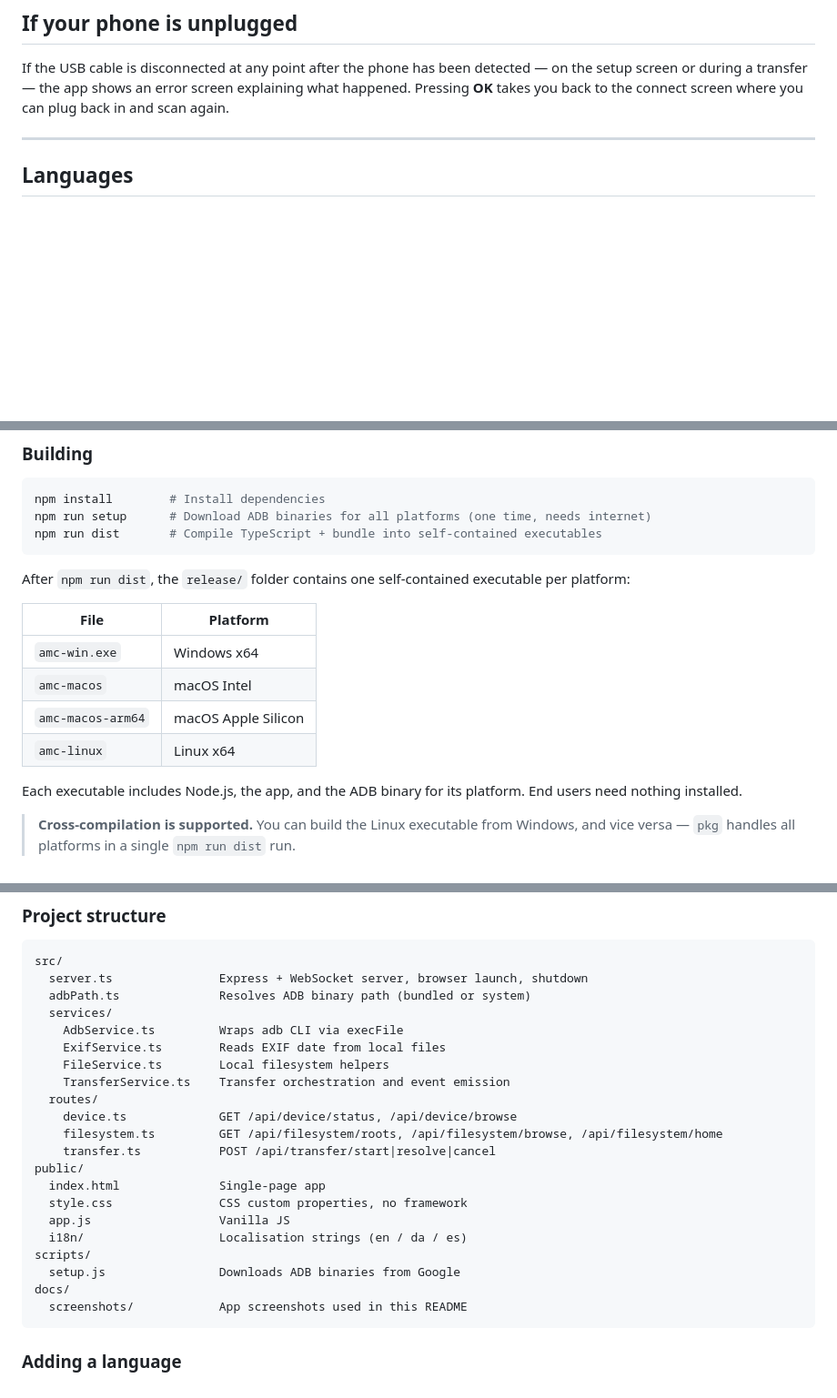
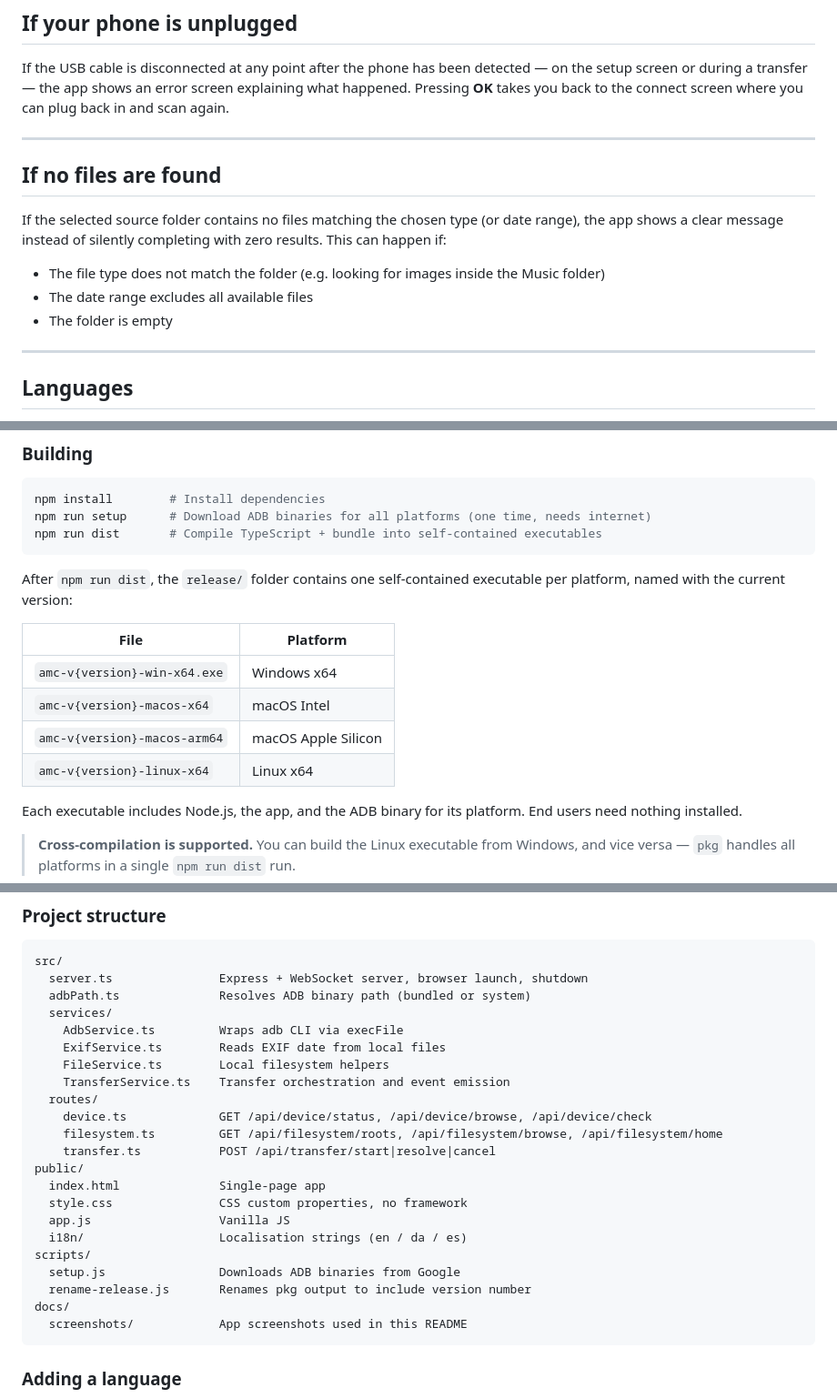
Before and after one commit to KasperRagnar/AMC, a Markdown page: README.md, 3 parts joined by grey strips. Shown at 91% size. Rendered like a GitHub page; blank space fills up the shorter version.

````diff
--- a/README.md
+++ b/README.md
@@ -124,6 +161,16 @@ A **Cancel** button is shown at the bottom of the screen while files are being c
 ## If your phone is unplugged
 
 If the USB cable is disconnected at any point after the phone has been detected — on the setup screen or during a transfer — the app shows an error screen explaining what happened. Pressing **OK** takes you back to the connect screen where you can plug back in and scan again.
+
+---
+
+## If no files are found
+
+If the selected source folder contains no files matching the chosen type (or date range), the app shows a clear message instead of silently completing with zero results. This can happen if:
+
+- The file type does not match the folder (e.g. looking for images inside the Music folder)
+- The date range excludes all available files
+- The folder is empty
 
 ---
 
@@ -159,14 +206,14 @@ npm run setup      # Download ADB binaries for all platforms (one time, needs in
 npm run dist       # Compile TypeScript + bundle into self-contained executables
 ```
 
-After `npm run dist`, the `release/` folder contains one self-contained executable per platform:
+After `npm run dist`, the `release/` folder contains one self-contained executable per platform, named with the current version:
 
 | File | Platform |
 |------|----------|
-| `amc-win.exe` | Windows x64 |
-| `amc-macos` | macOS Intel |
-| `amc-macos-arm64` | macOS Apple Silicon |
-| `amc-linux` | Linux x64 |
+| `amc-v{version}-win-x64.exe` | Windows x64 |
+| `amc-v{version}-macos-x64` | macOS Intel |
+| `amc-v{version}-macos-arm64` | macOS Apple Silicon |
+| `amc-v{version}-linux-x64` | Linux x64 |
 
 Each executable includes Node.js, the app, and the ADB binary for its platform. End users need nothing installed.
 
@@ -191,7 +238,7 @@ src/
     FileService.ts        Local filesystem helpers
     TransferService.ts    Transfer orchestration and event emission
   routes/
-    device.ts             GET /api/device/status, /api/device/browse
+    device.ts             GET /api/device/status, /api/device/browse, /api/device/check
     filesystem.ts         GET /api/filesystem/roots, /api/filesystem/browse, /api/filesystem/home
     transfer.ts           POST /api/transfer/start|resolve|cancel
 public/
@@ -201,6 +248,7 @@ public/
   i18n/                   Localisation strings (en / da / es)
 scripts/
   setup.js                Downloads ADB binaries from Google
+  rename-release.js       Renames pkg output to include version number
 docs/
   screenshots/            App screenshots used in this README
 ```
````
Also changed, not shown: other parts of README.md (+51 -14 lines), docs/screenshots/setup.png, docs/screenshots/summary.png, 15 other files.
